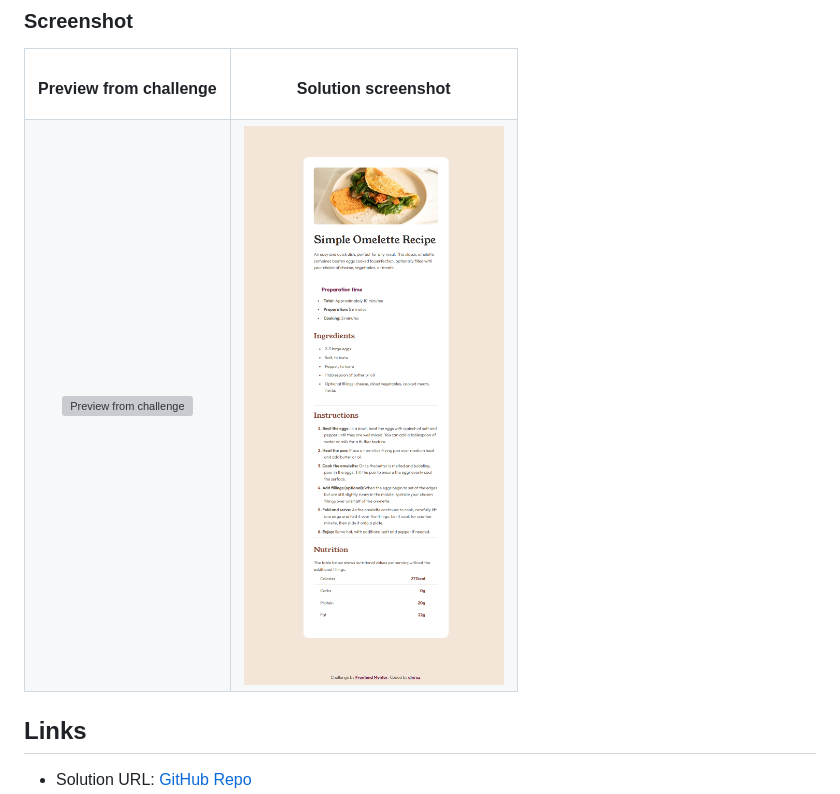
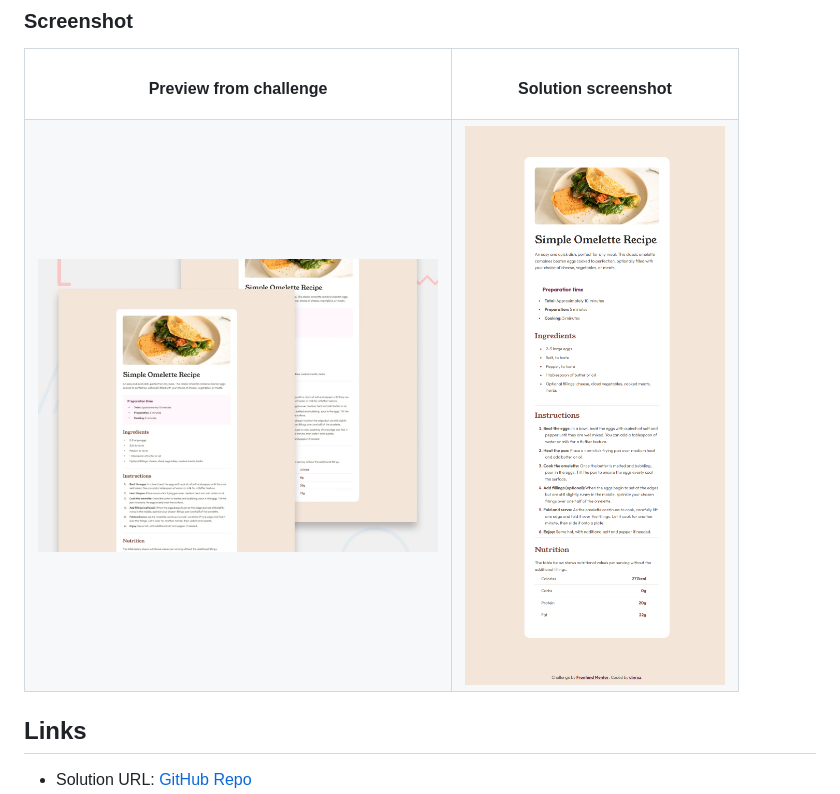
Before and after one commit to dinruz/recipe-page, a Markdown page: README.md, the part around one of its changes. Drawn GitHub-style; grey boxes are pictures that could not be loaded.

```diff
--- a/README.md
+++ b/README.md
@@ -38,8 +38,8 @@ The main goal of this challenge was to:
     <td align="center"><h4>Solution screenshot</h4></td>
   </tr>
   <tr>
-    <td align="center"> <img src="./instructions/preview.png" alt="Preview from challenge" width="450"> </td>
-    <td align="center"> <img src="./screenshot.png" alt="Solution screenshot" width="450"> </td>
+    <td align="center"> <img src="./instructions/preview.jpg" alt="Preview from challenge" width="400"> </td>
+    <td align="center"> <img src="./screenshot.png" alt="Solution screenshot" width="400"> </td>
   </tr>
 </table>
 
```
Also changed, not shown: other parts of README.md (+19 -14 lines).
